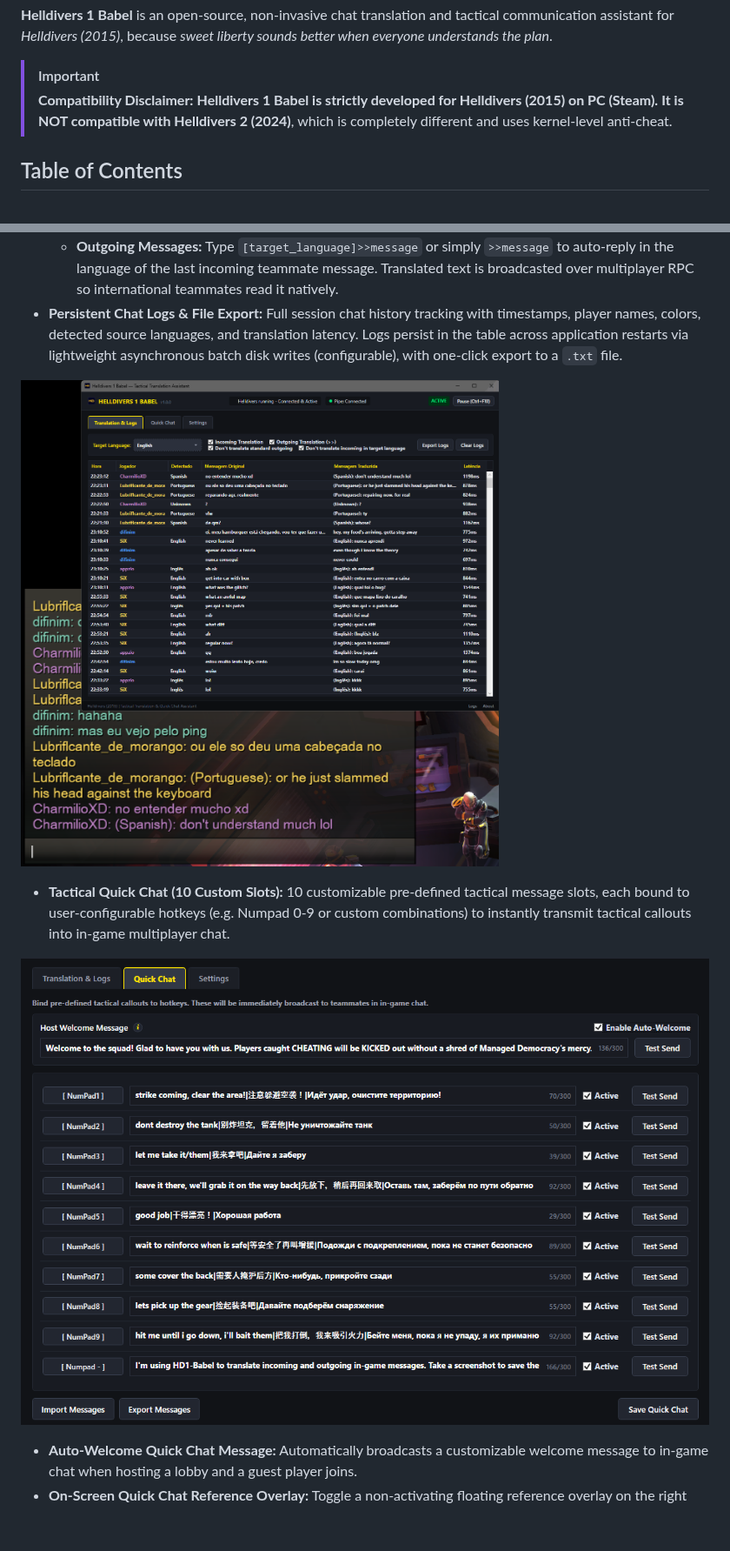
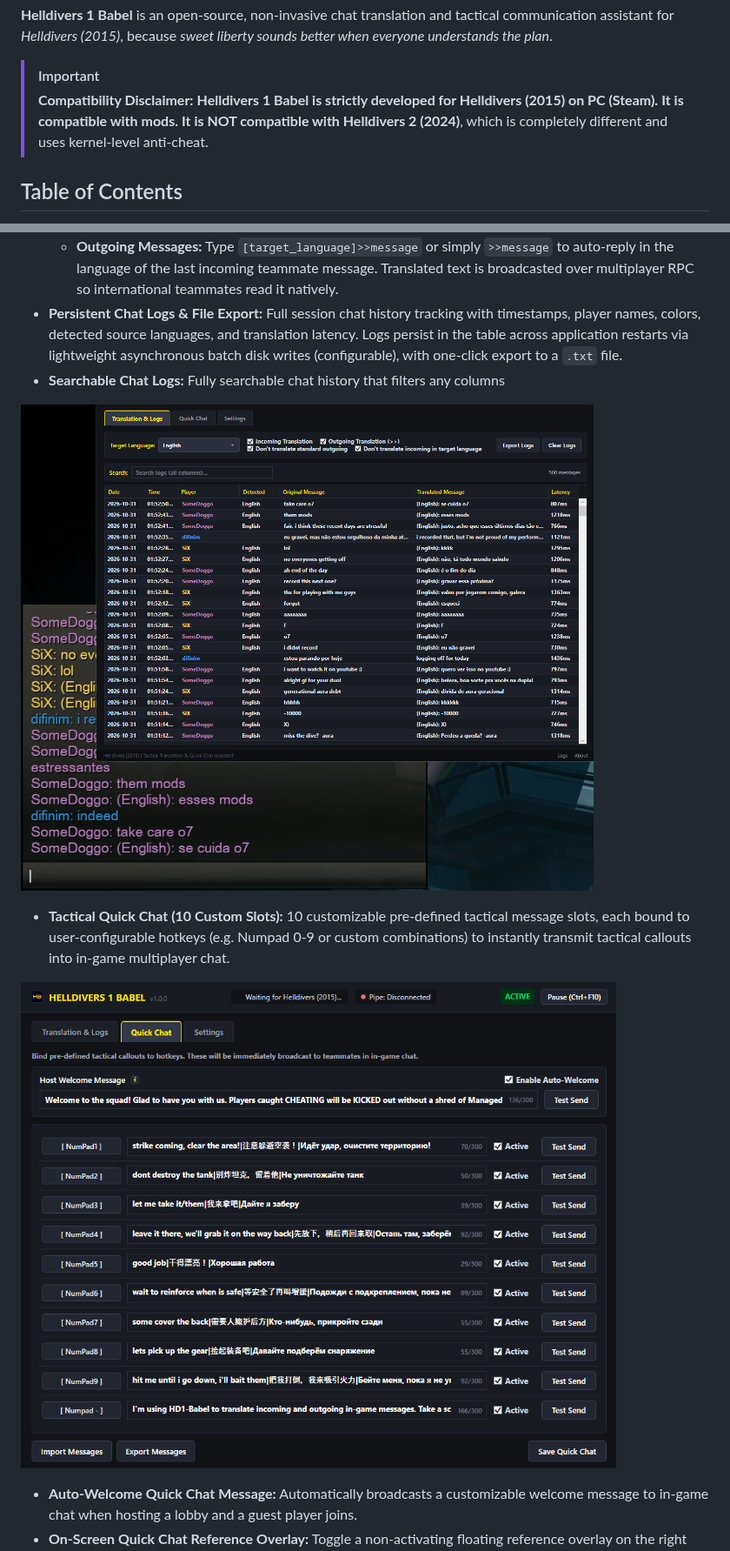
Before and after one commit to difinim/helldivers1-babel, a Markdown page: README.md, 2 parts joined by grey strips. Shown at 87% size. Drawn GitHub-style; pictures changed too: docs/quick-chat.png, docs/screenshot.png; blank space fills up the shorter version.

Commit message:
docs: update README files

```diff
--- a/README.md
+++ b/README.md
@@ -13,6 +13,7 @@
 > [!IMPORTANT]
 > **Compatibility Disclaimer:**
 > **Helldivers 1 Babel is strictly developed for Helldivers (2015) on PC (Steam).**
+> **It is compatible with mods.**
 > **It is NOT compatible with Helldivers 2 (2024)**, which is completely different and uses kernel-level anti-cheat.
 
 ## Table of Contents
@@ -38,6 +39,7 @@
   - **Incoming Messages:** Automatically detects teammates' language, translates messages into your chosen target language (supports up to 28 target languages, including Portuguese PT-BR, English, Spanish, Russian, Chinese, Japanese, French, German, and more), and renders them **locally** into the in-game chat while **faithfully preserving the original teammate's player name and color code** (P1 Gold, P2 Blue, P3 Purple, P4 Cyan).
   - **Outgoing Messages:** Type `[target_language]>>message` or simply `>>message` to auto-reply in the language of the last incoming teammate message. Translated text is broadcasted over multiplayer RPC so international teammates read it natively.
 - **Persistent Chat Logs & File Export:** Full session chat history tracking with timestamps, player names, colors, detected source languages, and translation latency. Logs persist in the table across application restarts via lightweight asynchronous batch disk writes (configurable), with one-click export to a `.txt` file.
+- **Searchable Chat Logs:** Fully searchable chat history that filters any columns
 
 ![Helldivers 1 Babel in action](docs/screenshot.png)
 
```
Also changed, not shown: docs/settings.png, 1 other file.
